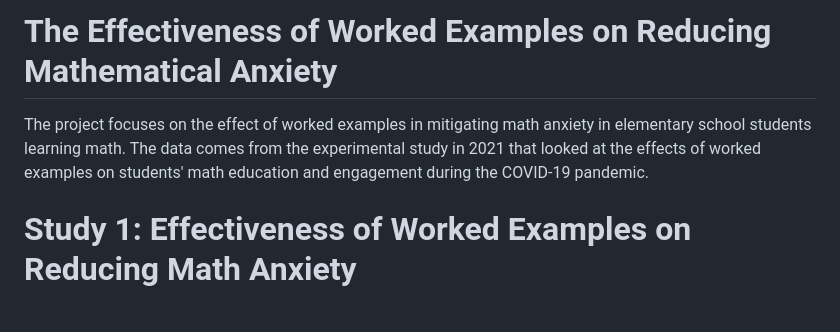
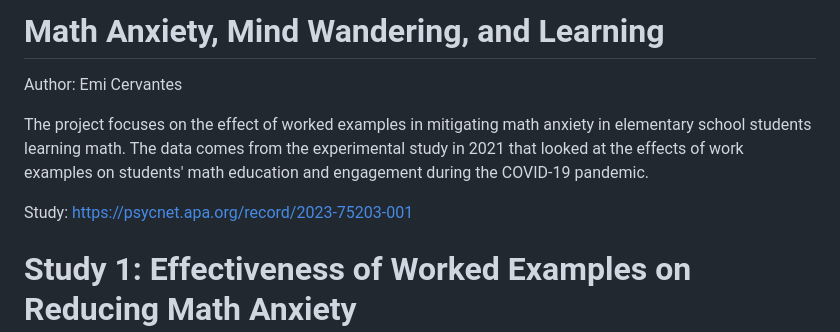
Before and after one commit to emicervantes/math-anxiety, a Markdown page: README.md, the part around the change. Rendered like a GitHub page; blank space fills up the shorter version.

```diff
--- a/README.md
+++ b/README.md
@@ -1,6 +1,10 @@
-# The Effectiveness of Worked Examples on Reducing Mathematical Anxiety
+# Math Anxiety, Mind Wandering, and Learning
 
-The project focuses on the effect of worked examples in mitigating math anxiety in elementary school students learning math. The data comes from the experimental study in 2021 that looked at the effects of worked examples on students' math education and engagement during the COVID-19 pandemic.
+Author: Emi Cervantes
+
+The project focuses on the effect of worked examples in mitigating math anxiety in elementary school students learning math. The data comes from the experimental study in 2021 that looked at the effects of work examples on students' math education and engagement during the COVID-19 pandemic.
+
+Study: https://psycnet.apa.org/record/2023-75203-001
 
 # Study 1: Effectiveness of Worked Examples on Reducing Math Anxiety
 
```
